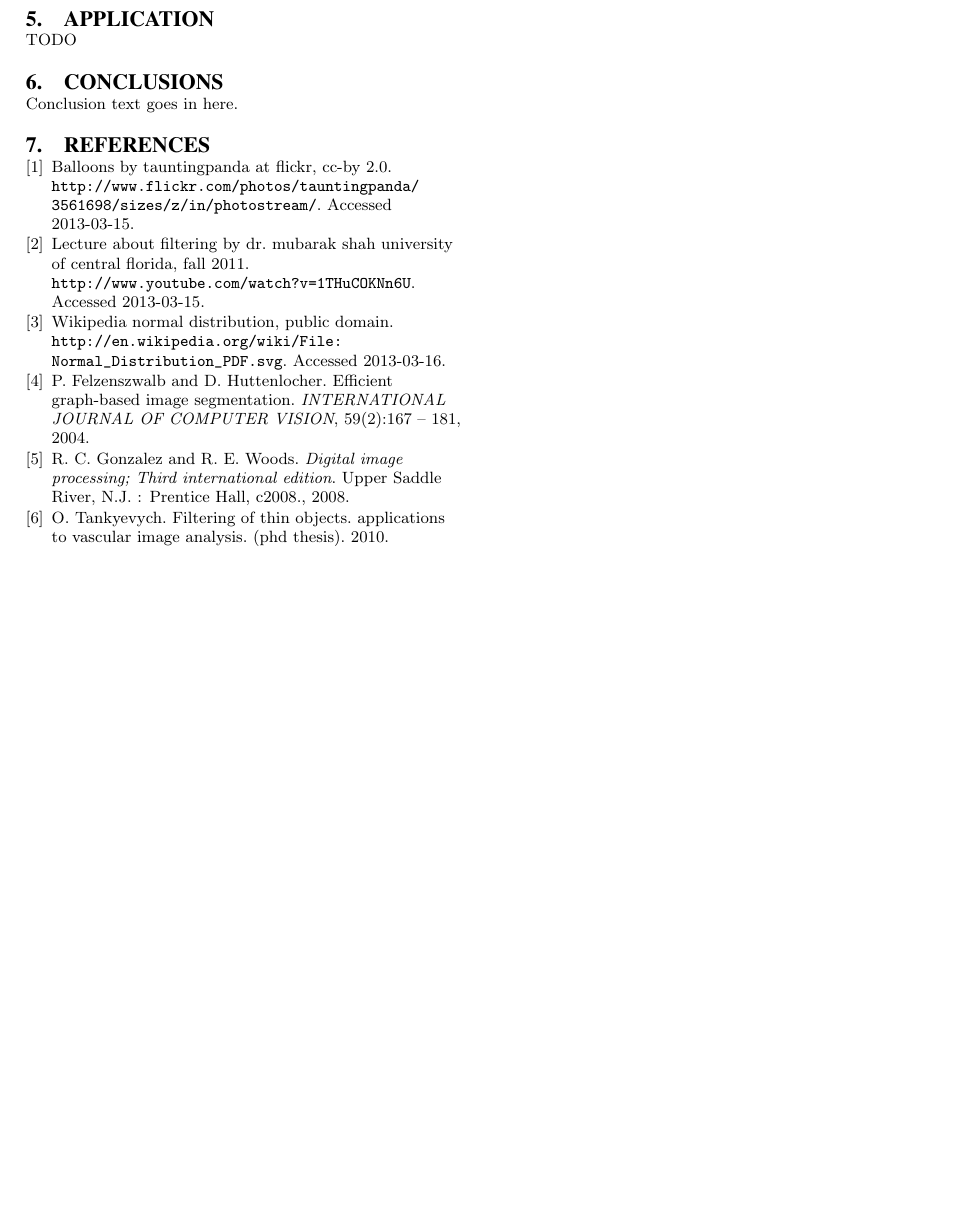
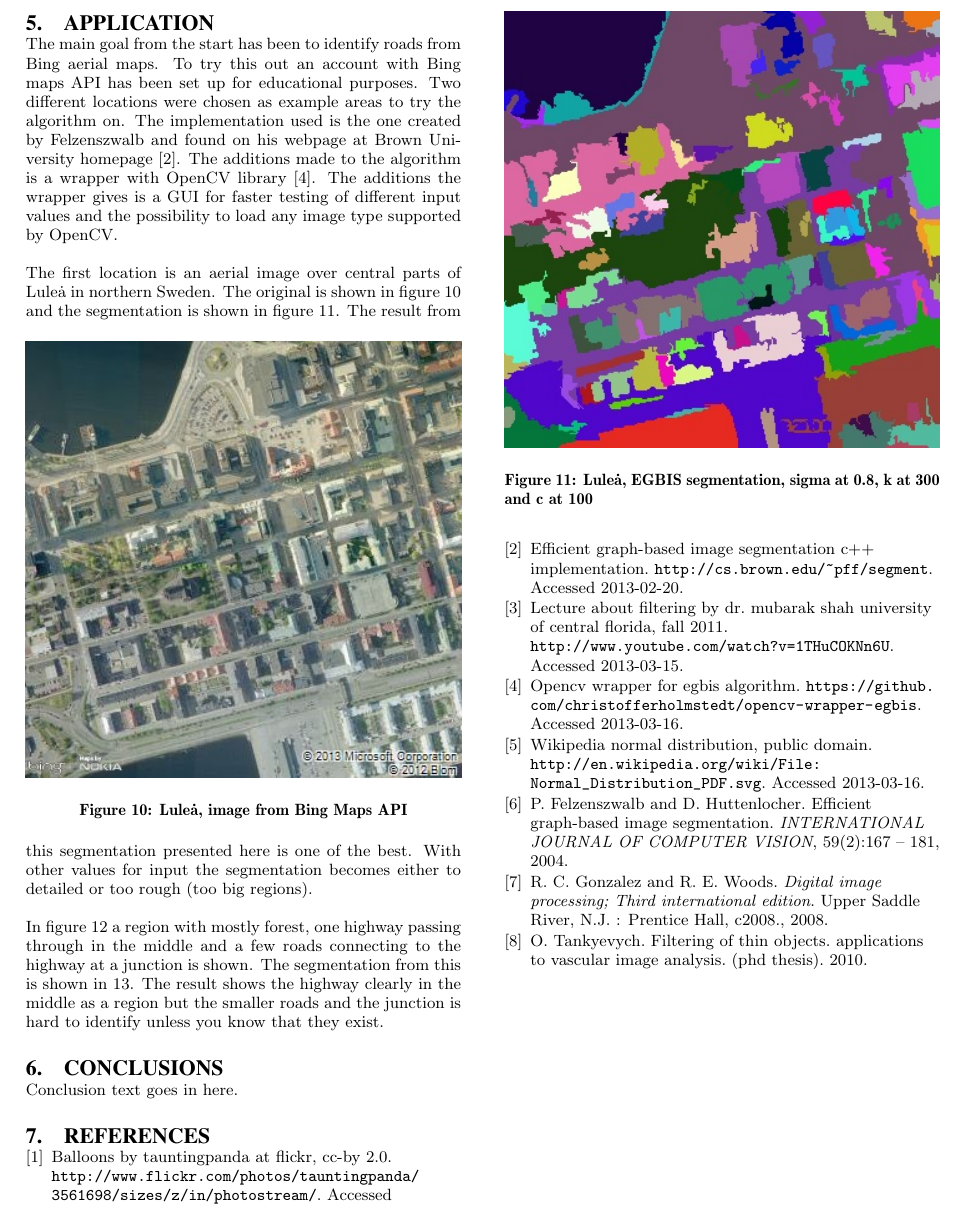
Before and after one commit to christofferholmstedt/maa507-report-mathematics-behind-internet, a LaTeX paper (report/sigproc-sp.tex, which reads report/application.tex): part of page 5 of 5 before the commit and part of page 5 of 6 after it, cut so that both start at the same text, the shorter picture padded with empty space. Compiled offline with pdfLaTeX.

Commit message:
Added a few images and added the application part.

```diff
--- a/report/application.tex
+++ b/report/application.tex
@@ -1,2 +1,38 @@
 \section{Application}
-TODO
+The main goal from the start has been to identify roads from Bing aerial maps.
+To try this out an account with Bing maps API has been set up for educational
+purposes. Two different locations were chosen as example areas to try the algorithm
+on. The implementation used is the one created by Felzenszwalb and found on
+his webpage at Brown University homepage \cite{web:sourceCode}. The additions
+made to the algorithm is a wrapper with OpenCV library \cite{web:wrapper}.
+The additions the wrapper gives is a GUI for faster testing of different
+input values and the possibility to load any image type supported by OpenCV.
+
+The first location is an aerial image over central parts of Lule\.{a} in northern
+Sweden. The original is shown in figure \ref{fig:luleaOriginal} and the segmentation
+is shown in figure \ref{fig:luleaEGBIS}.
+\begin{figure}[ht]
+    \begin{minipage}[t]{\linewidth}
+        \centering
+        \includegraphics[width=\textwidth]{images/bing/lulea-original.jpg}
+        \caption{Lule\.{a}, image from Bing Maps API}
+        \label{fig:luleaOriginal}
+    \end{minipage}
+\end{figure}
+The result from this segmentation presented here is one of the best. With other
+values for input the segmentation becomes either to detailed or too rough
+(too big regions).
+\begin{figure}[ht]
+    \begin{minipage}[t]{\linewidth}
+        \centering
+        \includegraphics[width=\textwidth]{images/bing/lulea-egbis.jpg}
+        \caption{Lule\.{a}, EGBIS segmentation, sigma at 0.8, k at 300 and c at 100}
+        \label{fig:luleaEGBIS}
+    \end{minipage}
+\end{figure}
+
+In figure \ref{fig:roadOriginal} a region with mostly forest, one highway passing
+through in the middle and a few roads connecting to the highway at a junction is shown.
+The segmentation from this is shown in \ref{fig:roadEGBIS}. The result shows
+the highway clearly in the middle as a region but the smaller roads and the junction
+is hard to identify unless you know that they exist.
@@ -2,0 +44,3 @@ TODO
+        \label{fig:roadOriginal}
+    \end{minipage}
+\end{figure}
@@ -2,0 +52,3 @@ TODO
+        \label{fig:roadEGBIS}
+    \end{minipage}
+\end{figure}
```
Also changed, not shown: report/sigproc.bib (+18 -0 lines), report/images/bing/lulea-blue-channel.jpg (added), report/images/bing/lulea-egbis.jpg (added), report/images/bing/lulea-green-channel.jpg (added), report/images/bing/lulea-original.jpg (added), report/images/bing/lulea-red-channel.jpg (added), report/images/bing/road-blue-channel.jpg (added), report/images/bing/road-egbis.jpg (added), report/images/bing/road-green-channel.jpg (added), report/images/bing/road-original.jpg (added), report/images/bing/road-red-channel.jpg (added), report/application.tex (10 more changed lines).
